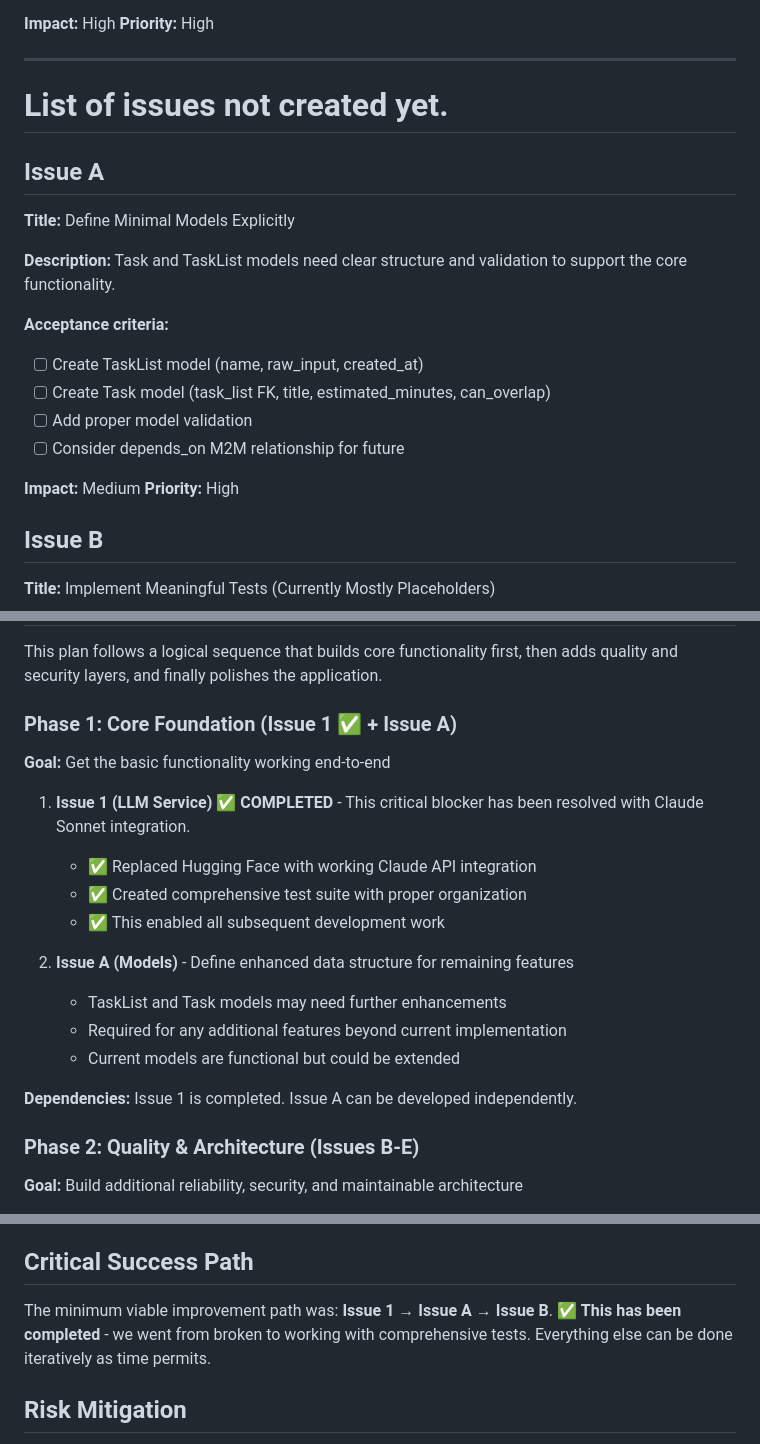
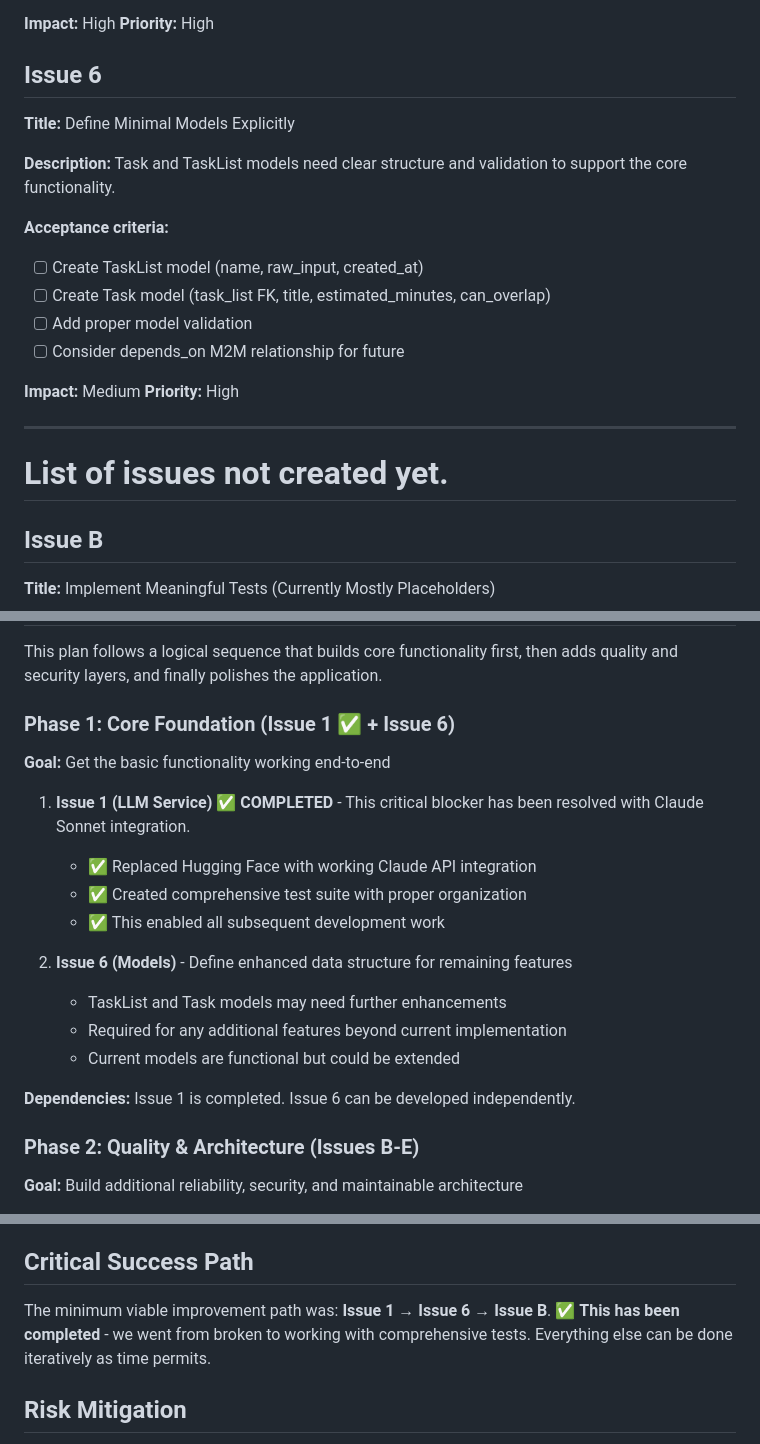
Before and after one commit to AnyelaDev/Tech_assessment, a Markdown page: reimagined/Planning/Issues.md, 3 parts joined by grey strips. Rendered like a GitHub page.

```diff
--- a/reimagined/Planning/Issues.md
+++ b/reimagined/Planning/Issues.md
@@ -32,10 +32,7 @@ To create issue{{
 **Impact:** High
 **Priority:** High
 
----
-# List of issues not created yet.
-
-## Issue A
+## Issue 6
 **Title:** Define Minimal Models Explicitly
 
 **Description:** Task and TaskList models need clear structure and validation to support the core functionality.
@@ -48,6 +45,10 @@ To create issue{{
 
 **Impact:** Medium
 **Priority:** High
+
+
+---
+# List of issues not created yet.
 
 ## Issue B
 **Title:** Implement Meaningful Tests (Currently Mostly Placeholders)
@@ -152,7 +153,7 @@ To create issue{{
 
 This plan follows a logical sequence that builds core functionality first, then adds quality and security layers, and finally polishes the application.
 
-### Phase 1: Core Foundation (Issue 1 ✅ + Issue A)
+### Phase 1: Core Foundation (Issue 1 ✅ + Issue 6)
 **Goal:** Get the basic functionality working end-to-end
 
 1. **Issue 1 (LLM Service) ✅ COMPLETED** - This critical blocker has been resolved with Claude Sonnet integration.
@@ -160,12 +161,12 @@ This plan follows a logical sequence that builds core functionality first, then
    - ✅ Created comprehensive test suite with proper organization
    - ✅ This enabled all subsequent development work
 
-2. **Issue A (Models)** - Define enhanced data structure for remaining features
+2. **Issue 6 (Models)** - Define enhanced data structure for remaining features
    - TaskList and Task models may need further enhancements
    - Required for any additional features beyond current implementation
    - Current models are functional but could be extended
 
-**Dependencies:** Issue 1 is completed. Issue A can be developed independently.
+**Dependencies:** Issue 1 is completed. Issue 6 can be developed independently.
 
 ### Phase 2: Quality & Architecture (Issues B-E)
 **Goal:** Build additional reliability, security, and maintainable architecture
@@ -223,7 +224,7 @@ This plan follows a logical sequence that builds core functionality first, then
 - Day 5: Template/URL Polish (Issue H)
 
 ## Critical Success Path
-The minimum viable improvement path was: **Issue 1 → Issue A → Issue B**. ✅ **This has been completed** - we went from broken to working with comprehensive tests. Everything else can be done iteratively as time permits.
+The minimum viable improvement path was: **Issue 1 → Issue 6 → Issue B**. ✅ **This has been completed** - we went from broken to working with comprehensive tests. Everything else can be done iteratively as time permits.
 
 ## Risk Mitigation
 - ✅ **Issue 1 risk resolved** - Claude API integration is stable and working
```
Also changed, not shown: reimagined/Planning/Feedback.md (added, +12 -0 lines).
